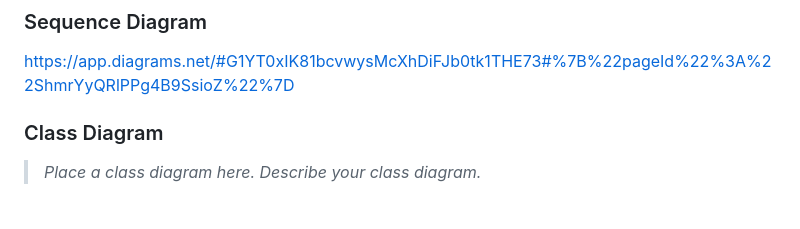
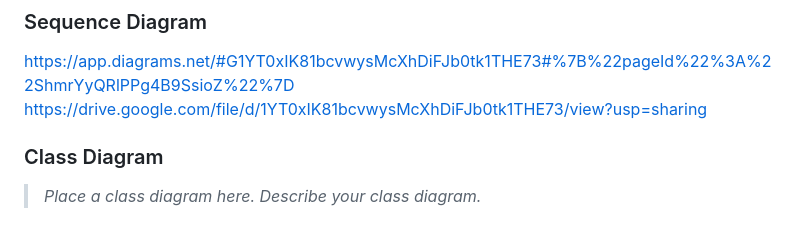
Before and after one commit to SedriaRenee/SWEN746-GroupFour, a Markdown page: Updating Sequence Link.md, the part around the change. Rendered like a GitHub page.

```diff
--- a/README.md
+++ b/Updating Sequence Link.md
@@ -202,6 +202,7 @@ https://drive.google.com/file/d/1AB5WjstdRSIT5p8r0J1nPFobZM_2X9jO/view?usp=shari
 
 ### Sequence Diagram
 https://app.diagrams.net/#G1YT0xIK81bcvwysMcXhDiFJb0tk1THE73#%7B%22pageId%22%3A%22ShmrYyQRlPPg4B9SsioZ%22%7D
+https://drive.google.com/file/d/1YT0xIK81bcvwysMcXhDiFJb0tk1THE73/view?usp=sharing
 
 ### Class Diagram
 > _Place a class diagram here._
```
